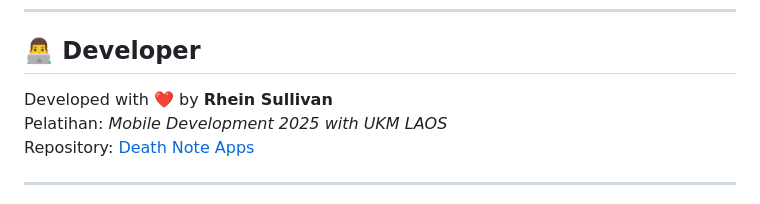
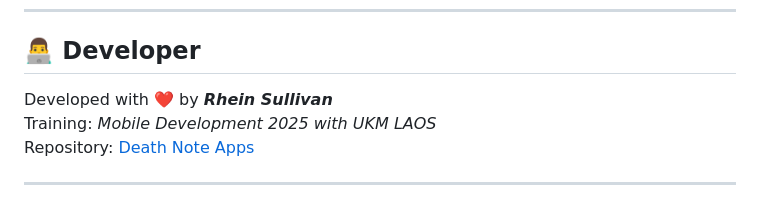
Before and after one commit to RheinSullivan/death_note_apps-ukm_laos, a Markdown page: README.md, the part around one of its changes. Rendered like a GitHub page.

```diff
--- a/README.md
+++ b/README.md
@@ -202,8 +212,8 @@ This project is developed for educational and learning purposes.
 
 ## 👨‍💻 Developer
 
-Developed with ❤️ by **Rhein Sullivan**
-Pelatihan: _Mobile Development 2025 with UKM LAOS_
+Developed with ❤️ by _**Rhein Sullivan**_
+Training: _Mobile Development 2025 with UKM LAOS_
 Repository: [Death Note Apps](https://github.com/RheinSullivan/death_note_apps-ukm_laos)
 
 ---
```
Also changed, not shown: other parts of README.md (+15 -5 lines).
